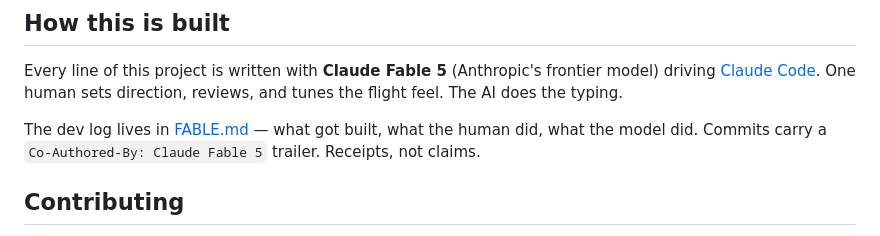
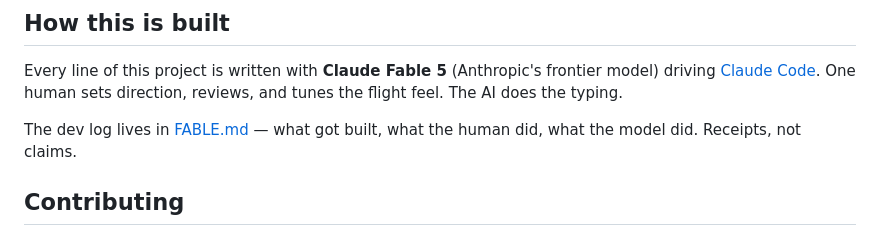
Before and after one commit to huiung/claude-citizen, a Markdown page: README.md, the part around the change. Drawn GitHub-style.

Commit message:
docs: drop stale Co-Authored-By trailer line from README

```diff
--- a/README.md
+++ b/README.md
@@ -101,7 +101,7 @@ driving [Claude Code](https://claude.com/claude-code). One human sets direction,
 and tunes the flight feel. The AI does the typing.
 
 The dev log lives in [FABLE.md](./FABLE.md) — what got built, what the human did,
-what the model did. Commits carry a `Co-Authored-By: Claude Fable 5` trailer. Receipts, not claims.
+what the model did. Receipts, not claims.
 
 ## Contributing
 
```
